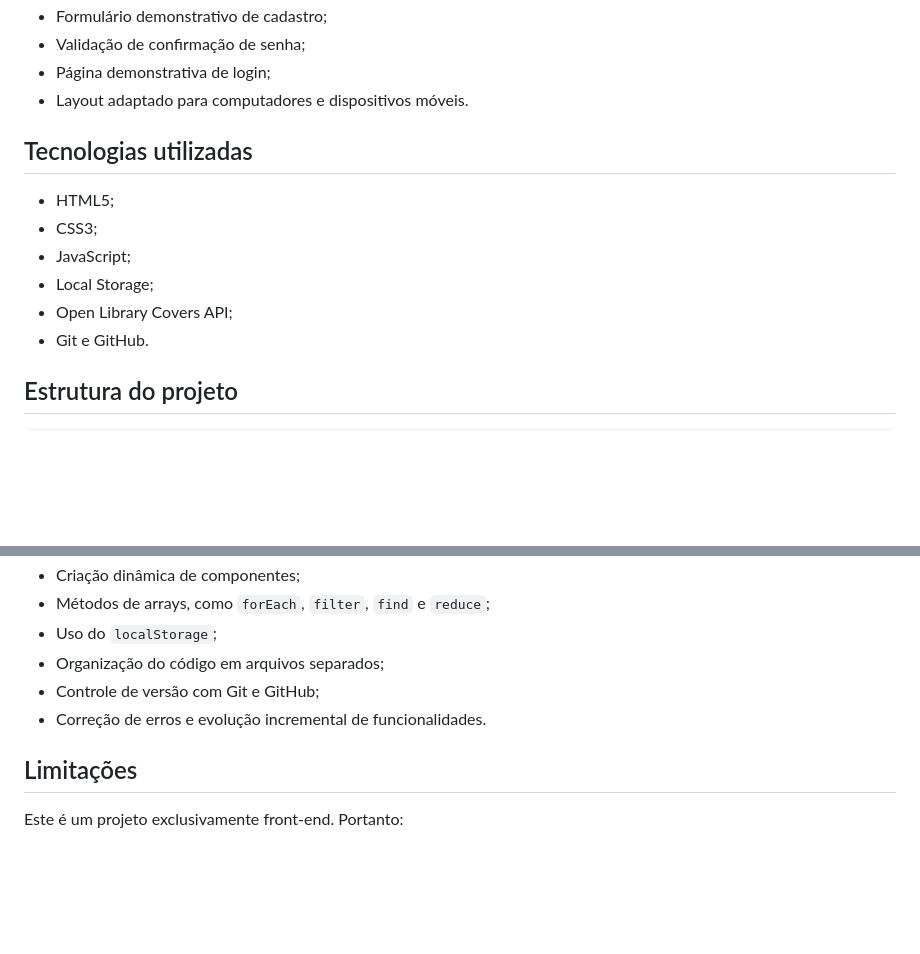
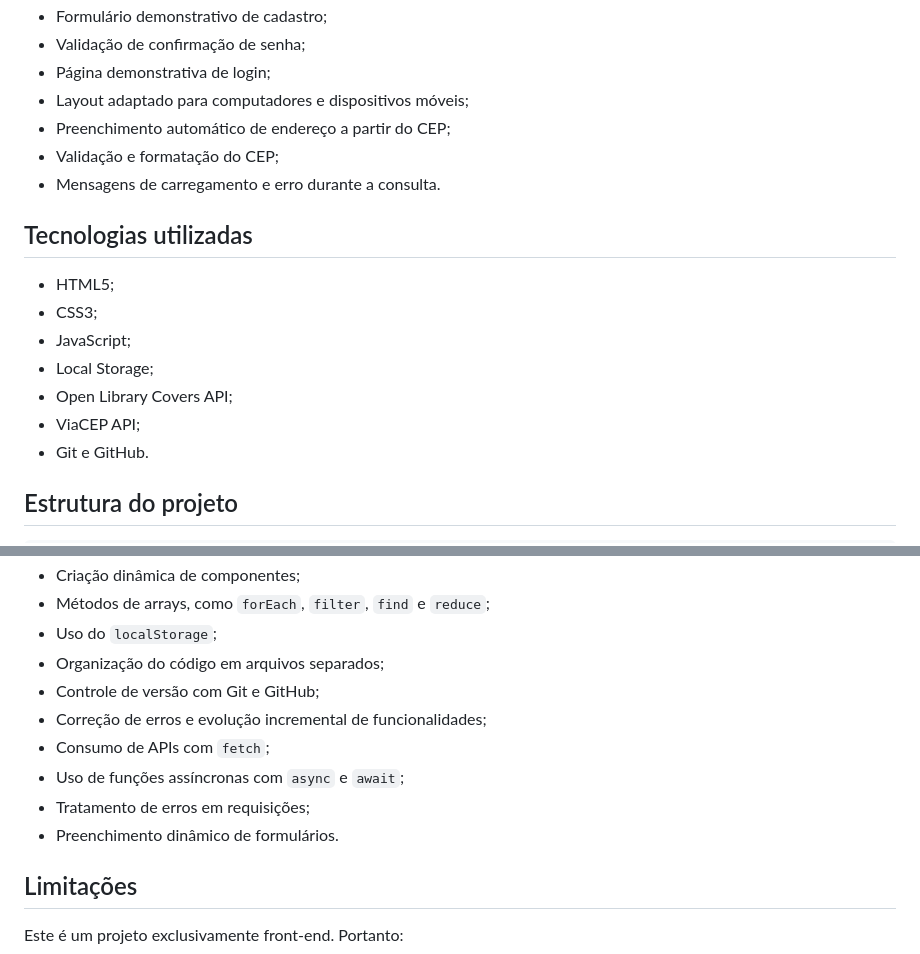
Before and after one commit to eloisazsenai/projeto_livraria_margem, a Markdown page: README.md, 2 parts joined by grey strips. GitHub-like rendering; blank space fills up the shorter version.

Commit message:
Atualiza documentação da consulta de CEP

```diff
--- a/README.md
+++ b/README.md
@@ -25,7 +25,10 @@ O projeto possui finalidade educacional. As funcionalidades de cadastro, login e
 - Formulário demonstrativo de cadastro;
 - Validação de confirmação de senha;
 - Página demonstrativa de login;
-- Layout adaptado para computadores e dispositivos móveis.
+- Layout adaptado para computadores e dispositivos móveis;
+- Preenchimento automático de endereço a partir do CEP;
+- Validação e formatação do CEP;
+- Mensagens de carregamento e erro durante a consulta.
 
 ## Tecnologias utilizadas
 
@@ -34,6 +37,7 @@ O projeto possui finalidade educacional. As funcionalidades de cadastro, login e
 - JavaScript;
 - Local Storage;
 - Open Library Covers API;
+- ViaCEP API;
 - Git e GitHub.
 
 ## Estrutura do projeto
@@ -103,7 +107,11 @@ Durante o desenvolvimento deste projeto, foram praticados conceitos como:
 - Uso do `localStorage`;
 - Organização do código em arquivos separados;
 - Controle de versão com Git e GitHub;
-- Correção de erros e evolução incremental de funcionalidades.
+- Correção de erros e evolução incremental de funcionalidades;
+- Consumo de APIs com `fetch`;
+- Uso de funções assíncronas com `async` e `await`;
+- Tratamento de erros em requisições;
+- Preenchimento dinâmico de formulários.
 
 ## Limitações
 
```
